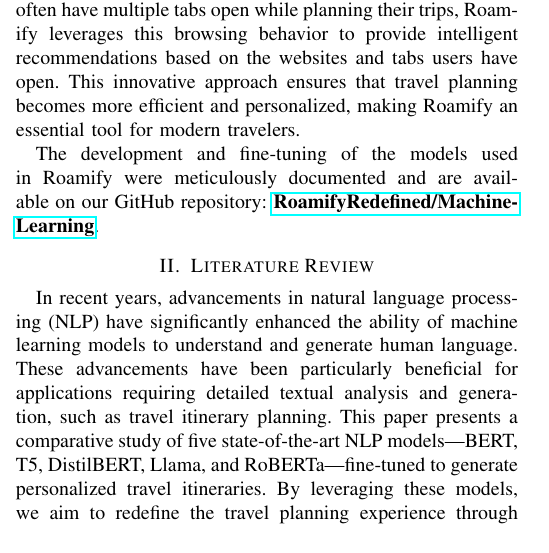
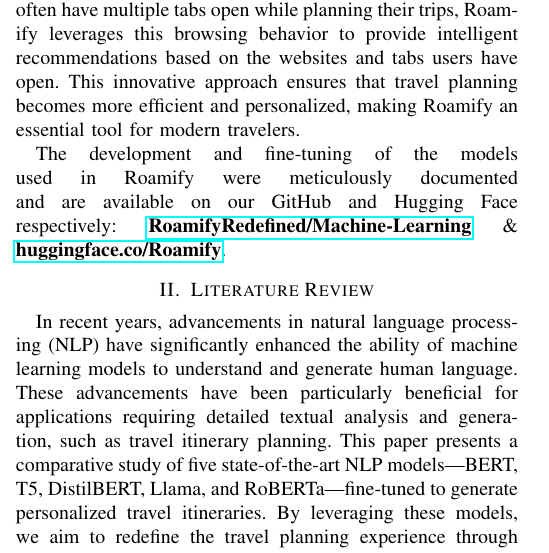
Before and after one commit to Roamify-Research/Roamify, a LaTeX paper (main.tex): part of one column of page 1 of 10, cut so that both start at the same text. Compiled offline with pdfLaTeX.

Commit message:
Include Hugging Face link

```diff
--- a/main.tex
+++ b/main.tex
@@ -122,7 +122,7 @@
 
     Roamify aims to address these issues by integrating seamlessly with users' web browsers. Recognizing that travelers often have multiple tabs open while planning their trips, Roamify leverages this browsing behavior to provide intelligent recommendations based on the websites and tabs users have open. This innovative approach ensures that travel planning becomes more efficient and personalized, making Roamify an essential tool for modern travelers.
 
-    The development and fine-tuning of the models used in Roamify were meticulously documented and are available on our GitHub repository: \href{https://github.com/RoamifyRedefined/Machine-Learning}{\textbf{RoamifyRedefined/Machine-Learning}}.
+    The development and fine-tuning of the models used in Roamify were meticulously documented and are available on our GitHub and Hugging Face respectively: \href{https://github.com/RoamifyRedefined/Machine-Learning}{\textbf{RoamifyRedefined/Machine-Learning}} \& \href{https://huggingface.co/Roamify}{\textbf{huggingface.co/Roamify}}.
 
 \section{Literature Review}
 
```
